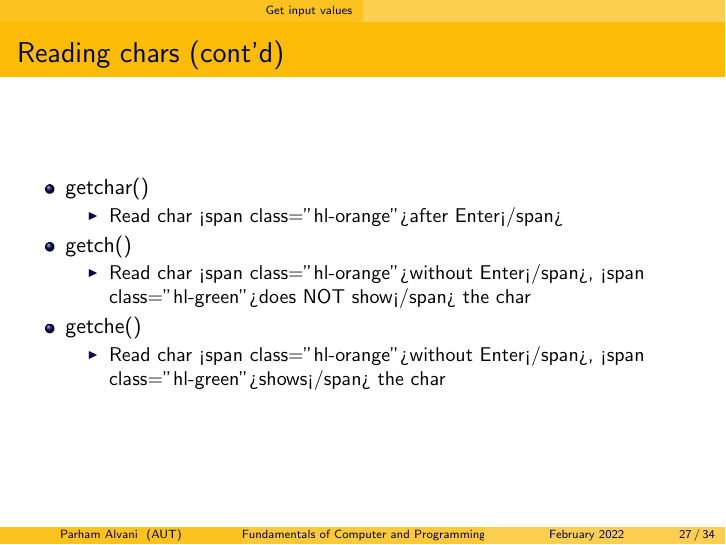
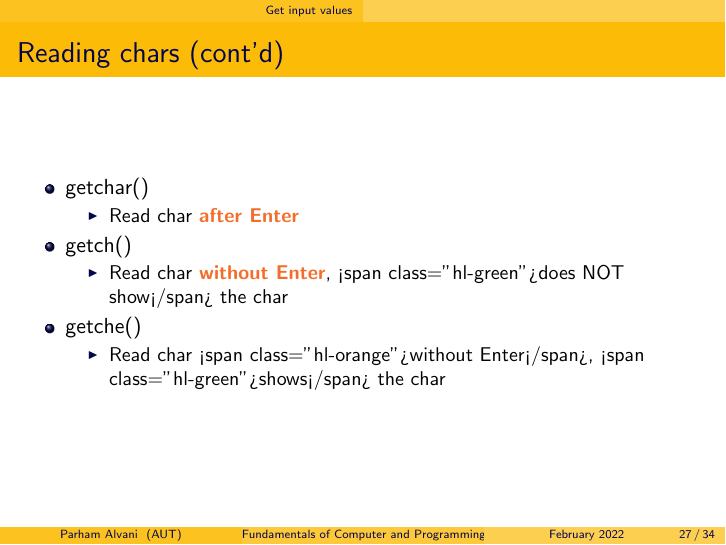
Before and after one commit to 1995parham-teaching/c-lecture, LaTeX slides (lecture-5/main.tex): page 27 of 35. Compiled offline with pdfLaTeX.

Commit message:
feat: improve lecture-5
Former-commit-id: 0a15a5018838a5c5f50f3f62a85e2e0a0956719a
Former-commit-id: 6aee59d89bcc5c38427b64ee415d3c550148728c
Former-commit-id: e9b2bdb9a04d250ac2f2a9e6f1585a92aa5af5d6
Former-commit-id: abebeba29ce42465555746c6984510394aca6fae
Former-commit-id: 67175e7fd086f044ee590c2e24174e85c1b2771b

```diff
--- a/lecture-5/main.tex
+++ b/lecture-5/main.tex
@@ -444,12 +444,12 @@ Input: 123 456 → I = 123 c = ‘4’ j = 56
   \begin{itemize}
     \item getchar()
     \begin{itemize}
-      \item Read char <span class="hl-orange">after Enter</span>
+      \item Read char \textbf{\color{Orange} after Enter}
     \end{itemize}
     \item getch()
     \begin{itemize}
       \item
-        Read char <span class="hl-orange">without Enter</span>,
+        Read char \textbf{\color{Orange} without Enter},
         <span class="hl-green">does NOT show</span> the char
 
     \end{itemize}
```
